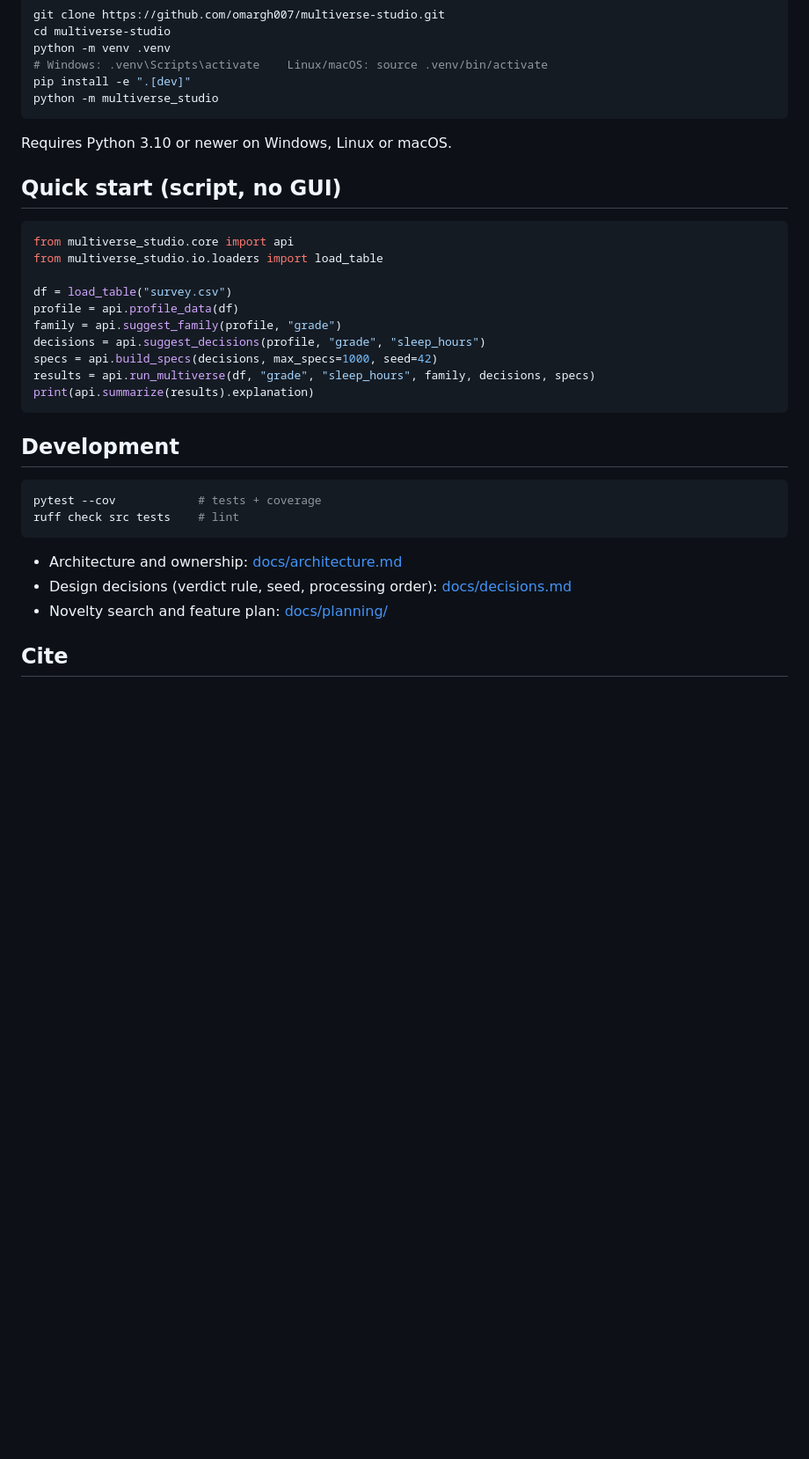
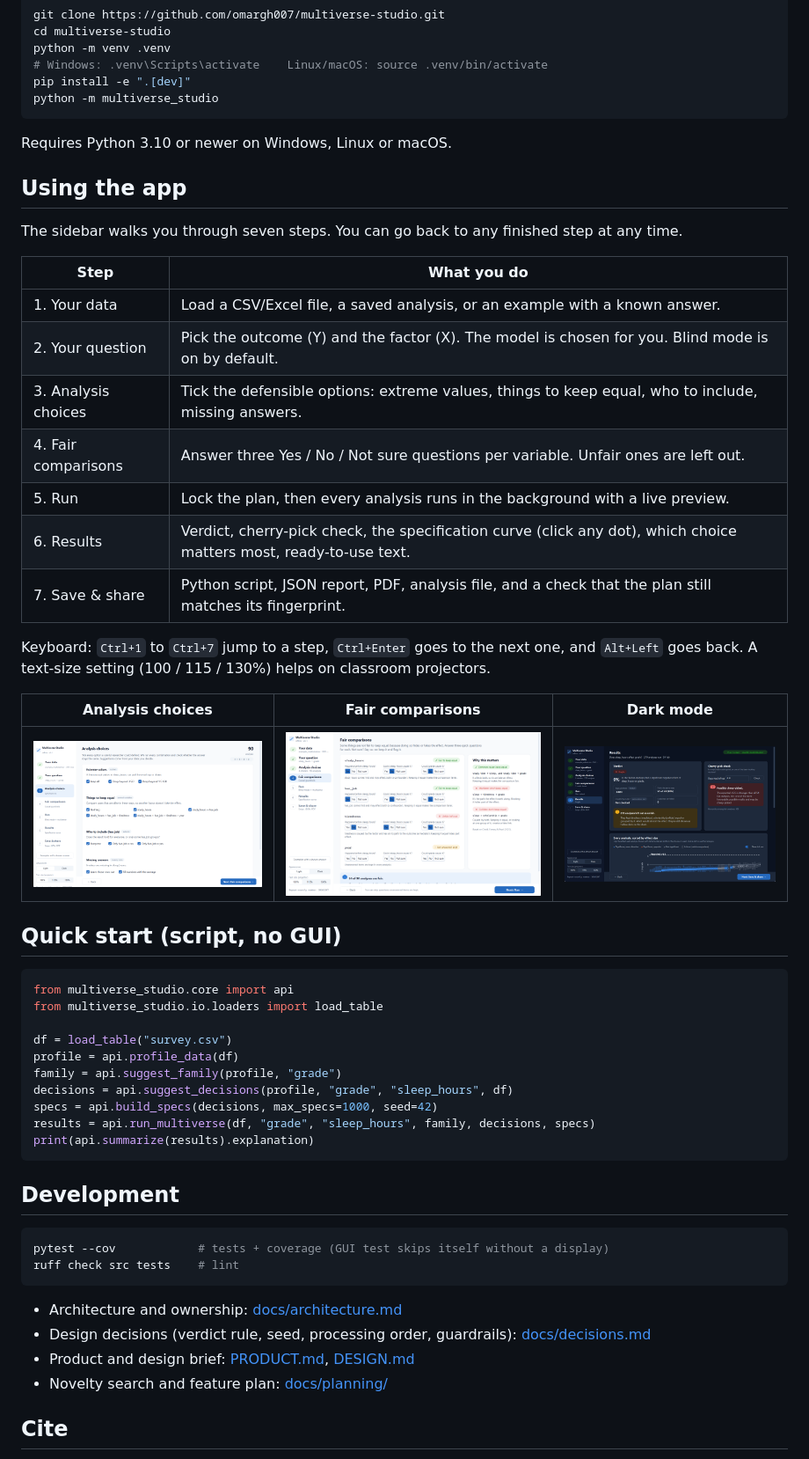
Before and after one commit to omargh007/multiverse-studio, a Markdown page: README.md, the part around one of its changes. Shown at 88% size. GitHub-like rendering; pictures changed too: docs/screenshots/choices.png (added), docs/screenshots/fair-comparisons.png (added), docs/screenshots/results-dark.png (added); blank space fills up the shorter version.

Commit message:
Add screenshots and usage guide to README

````diff
--- a/README.md
+++ b/README.md
@@ -33,6 +36,26 @@ python -m multiverse_studio
 
 Requires Python 3.10 or newer on Windows, Linux or macOS.
 
+## Using the app
+
+The sidebar walks you through seven steps. You can go back to any finished step at any time.
+
+| Step | What you do |
+|---|---|
+| 1. Your data | Load a CSV/Excel file, a saved analysis, or an example with a known answer. |
+| 2. Your question | Pick the outcome (Y) and the factor (X). The model is chosen for you. Blind mode is on by default. |
+| 3. Analysis choices | Tick the defensible options: extreme values, things to keep equal, who to include, missing answers. |
+| 4. Fair comparisons | Answer three Yes / No / Not sure questions per variable. Unfair ones are left out. |
+| 5. Run | Lock the plan, then every analysis runs in the background with a live preview. |
+| 6. Results | Verdict, cherry-pick check, the specification curve (click any dot), which choice matters most, ready-to-use text. |
+| 7. Save & share | Python script, JSON report, PDF, analysis file, and a check that the plan still matches its fingerprint. |
+
+Keyboard: `Ctrl+1` to `Ctrl+7` jump to a step, `Ctrl+Enter` goes to the next one, and `Alt+Left` goes back. A text-size setting (100 / 115 / 130%) helps on classroom projectors.
+
+| Analysis choices | Fair comparisons | Dark mode |
+|---|---|---|
+| ![Choices](docs/screenshots/choices.png) | ![Fair comparisons](docs/screenshots/fair-comparisons.png) | ![Dark mode](docs/screenshots/results-dark.png) |
+
 ## Quick start (script, no GUI)
 
 ```python
@@ -42,7 +65,7 @@ from multiverse_studio.io.loaders import load_table
 df = load_table("survey.csv")
 profile = api.profile_data(df)
 family = api.suggest_family(profile, "grade")
-decisions = api.suggest_decisions(profile, "grade", "sleep_hours")
+decisions = api.suggest_decisions(profile, "grade", "sleep_hours", df)
 specs = api.build_specs(decisions, max_specs=1000, seed=42)
 results = api.run_multiverse(df, "grade", "sleep_hours", family, decisions, specs)
 print(api.summarize(results).explanation)
@@ -51,12 +74,13 @@ print(api.summarize(results).explanation)
 ## Development
 
 ```bash
-pytest --cov            # tests + coverage
+pytest --cov            # tests + coverage (GUI test skips itself without a display)
 ruff check src tests    # lint
 ```
 
 - Architecture and ownership: [docs/architecture.md](docs/architecture.md)
-- Design decisions (verdict rule, seed, processing order): [docs/decisions.md](docs/decisions.md)
+- Design decisions (verdict rule, seed, processing order, guardrails): [docs/decisions.md](docs/decisions.md)
+- Product and design brief: [PRODUCT.md](PRODUCT.md), [DESIGN.md](DESIGN.md)
 - Novelty search and feature plan: [docs/planning/](docs/planning/)
 
 ## Cite
````
Also changed, not shown: other parts of README.md (+9 -6 lines), CHANGELOG.md (+13 -1 lines), docs/screenshots/results.png (added), docs/screenshots/run.png (added).
